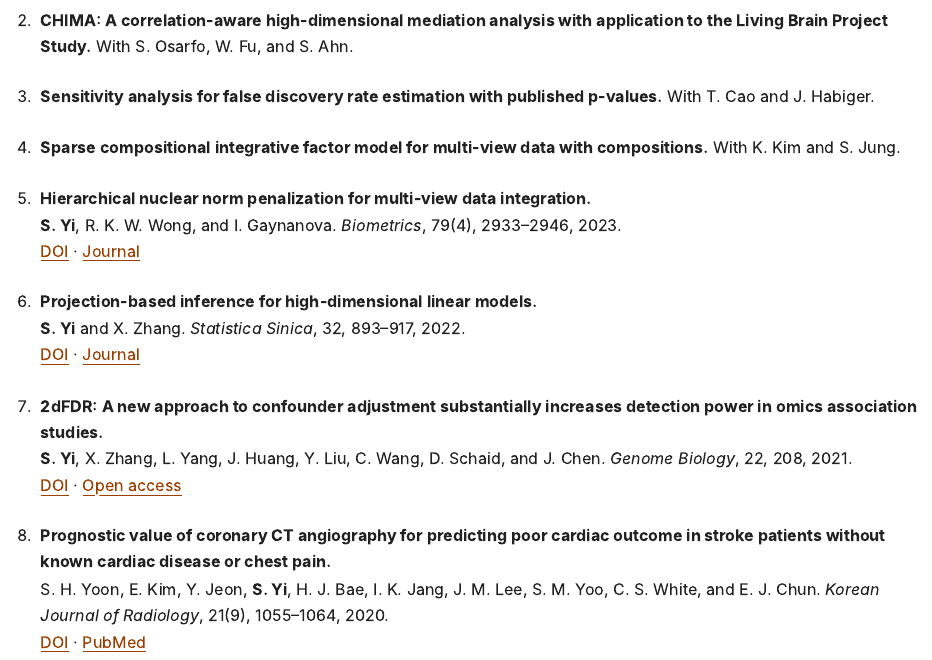
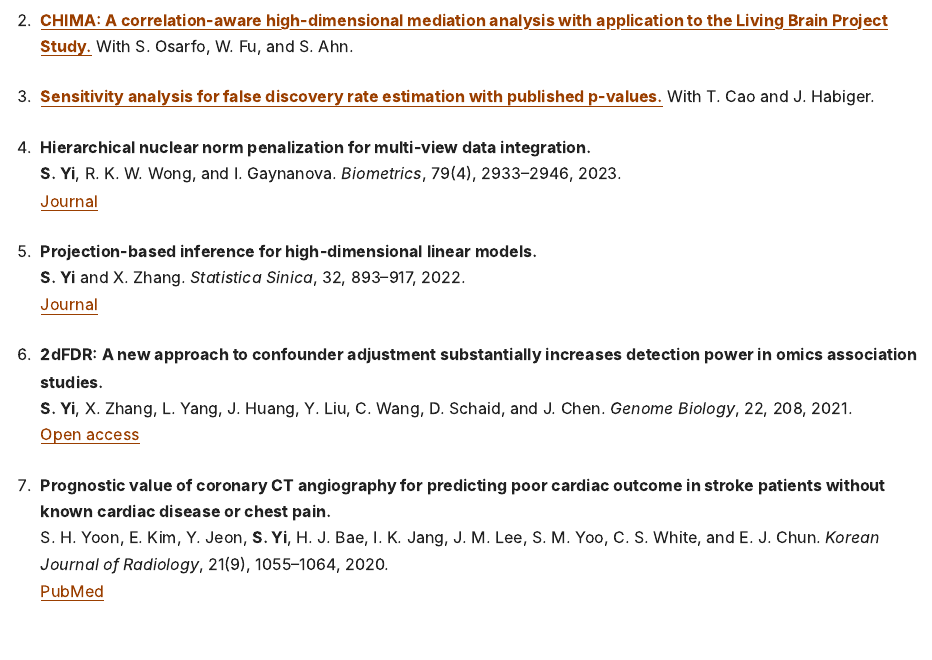
Before and after one commit to sangyoonstat/sangyoonstat.github.io, a Quarto document (research.qmd): the page in a window 1100 px wide, from 420 px down. The pictures show the output file research.html that the author committed with the source, opened offline; Quarto's library style sheets are replaced by a plain one without menus.

Commit message:
Update research publication links

```diff
--- a/research.qmd
+++ b/research.qmd
@@ -12,22 +12,20 @@ My research focuses on high-dimensional statistics, multi-view data integration,
 
-2. **CHIMA: A correlation-aware high-dimensional mediation analysis with application to the Living Brain Project Study.** With S. Osarfo, W. Fu, and S. Ahn.
+2. **[CHIMA: A correlation-aware high-dimensional mediation analysis with application to the Living Brain Project Study.](https://arxiv.org/abs/2508.16883)** With S. Osarfo, W. Fu, and S. Ahn.
 
-3. **Sensitivity analysis for false discovery rate estimation with published p-values.** With T. Cao and J. Habiger.
+3. **[Sensitivity analysis for false discovery rate estimation with published p-values.](https://arxiv.org/abs/2603.00410)** With T. Cao and J. Habiger.
 
-4. **Sparse compositional integrative factor model for multi-view data with compositions.** With K. Kim and S. Jung.
+4. **Hierarchical nuclear norm penalization for multi-view data integration.**<br>
+   **S. Yi**, R. K. W. Wong, and I. Gaynanova. *Biometrics*, 79(4), 2933–2946, 2023.<br>
+   [Journal](https://academic.oup.com/biometrics/article/79/4/2933/7587568)
 
-5. **Hierarchical nuclear norm penalization for multi-view data integration.**<br>
-   **S. Yi**, R. K. W. Wong, and I. Gaynanova. *Biometrics*, 79(4), 2933–2946, 2023.<br>
-   [DOI](https://doi.org/10.1111/biom.13893) · [Journal](https://academic.oup.com/biometrics/article/79/4/2933/7587568)
+5. **Projection-based inference for high-dimensional linear models.**<br>
+   **S. Yi** and X. Zhang. *Statistica Sinica*, 32, 893–917, 2022.<br>
+   [Journal](https://www3.stat.sinica.edu.tw/sstest/j32n2/32-2.html)
 
-6. **Projection-based inference for high-dimensional linear models.**<br>
-   **S. Yi** and X. Zhang. *Statistica Sinica*, 32, 893–917, 2022.<br>
-   [DOI](https://doi.org/10.5705/ss.202019.0283) · [Journal](https://www3.stat.sinica.edu.tw/sstest/j32n2/32-2.html)
+6. **2dFDR: A new approach to confounder adjustment substantially increases detection power in omics association studies.**<br>
+   **S. Yi**, X. Zhang, L. Yang, J. Huang, Y. Liu, C. Wang, D. Schaid, and J. Chen. *Genome Biology*, 22, 208, 2021.<br>
+   [Open access](https://pmc.ncbi.nlm.nih.gov/articles/PMC8276451/)
 
-7. **2dFDR: A new approach to confounder adjustment substantially increases detection power in omics association studies.**<br>
-   **S. Yi**, X. Zhang, L. Yang, J. Huang, Y. Liu, C. Wang, D. Schaid, and J. Chen. *Genome Biology*, 22, 208, 2021.<br>
-   [DOI](https://doi.org/10.1186/s13059-021-02418-8) · [Open access](https://pmc.ncbi.nlm.nih.gov/articles/PMC8276451/)
-
-8. **Prognostic value of coronary CT angiography for predicting poor cardiac outcome in stroke patients without known cardiac disease or chest pain.**<br>
+7. **Prognostic value of coronary CT angiography for predicting poor cardiac outcome in stroke patients without known cardiac disease or chest pain.**<br>
    S. H. Yoon, E. Kim, Y. Jeon, **S. Yi**, H. J. Bae, I. K. Jang, J. M. Lee, S. M. Yoo, C. S. White, and E. J. Chun. *Korean Journal of Radiology*, 21(9), 1055–1064, 2020.<br>
-   [DOI](https://doi.org/10.3348/kjr.2020.0103) · [PubMed](https://pubmed.ncbi.nlm.nih.gov/32691541/)
+   [PubMed](https://pubmed.ncbi.nlm.nih.gov/32691541/)
```
Also changed, not shown: research.html, search.json, research.qmd (2 more changed lines), 1 other file.
